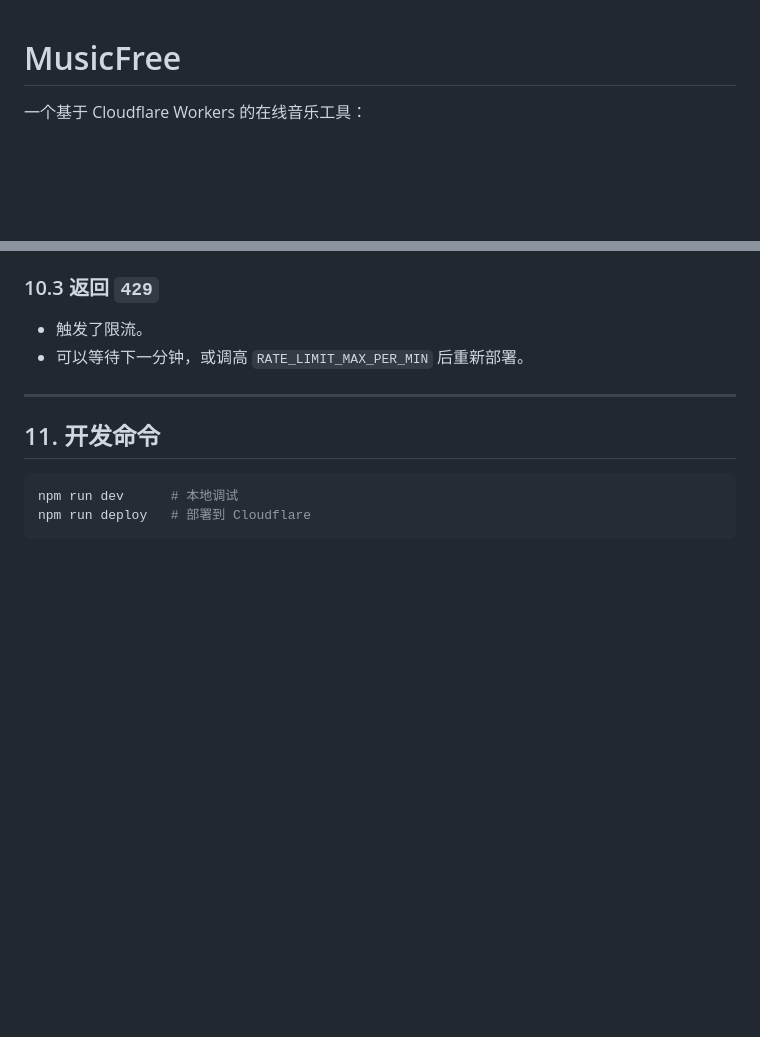
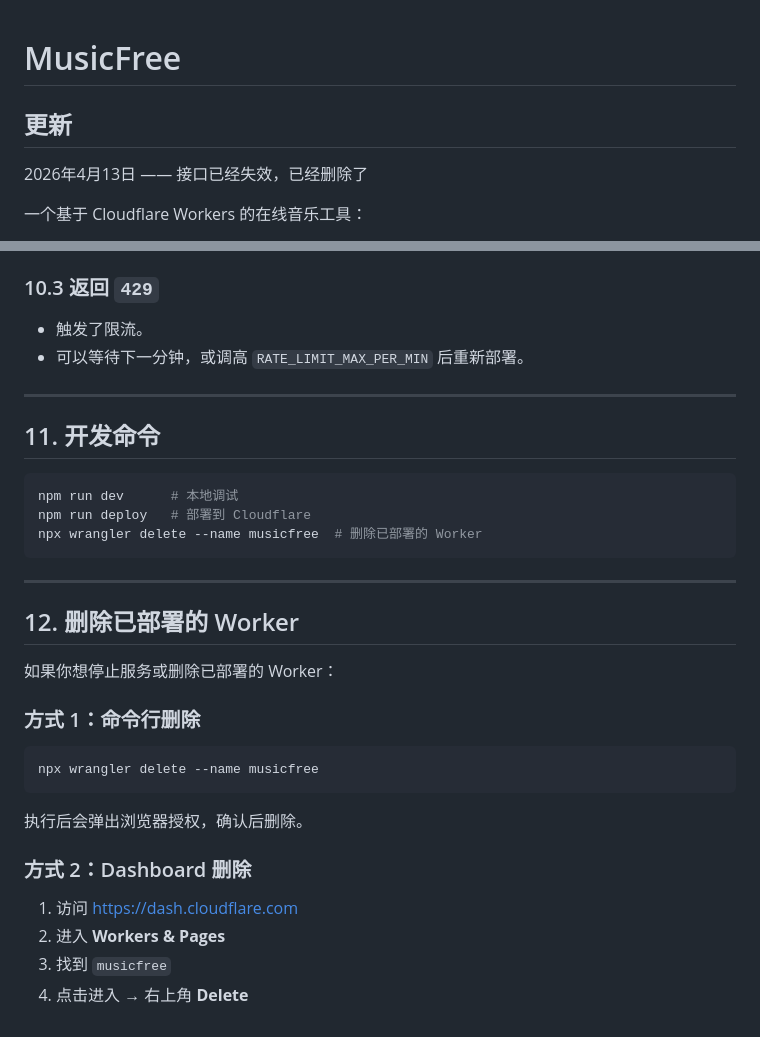
Before and after one commit to SheenHalo/musicfree, a Markdown page: readme.md, 2 parts joined by grey strips. Rendered like a GitHub page; blank space fills up the shorter version.

Commit message:
更新了删除worker的命令

````diff
--- a/readme.md
+++ b/readme.md
@@ -1,4 +1,6 @@
 # MusicFree
+## 更新
+2026年4月13日 —— 接口已经失效，已经删除了
 
 一个基于 Cloudflare Workers 的在线音乐工具：
 
@@ -224,4 +226,25 @@ POST Body 示例：
 ```bash
 npm run dev      # 本地调试
 npm run deploy   # 部署到 Cloudflare
+npx wrangler delete --name musicfree  # 删除已部署的 Worker
 ```
+
+---
+
+## 12. 删除已部署的 Worker
+
+如果你想停止服务或删除已部署的 Worker：
+
+### 方式 1：命令行删除
+
+```bash
+npx wrangler delete --name musicfree
+```
+
+执行后会弹出浏览器授权，确认后删除。
+
+### 方式 2：Dashboard 删除
+1. 访问 https://dash.cloudflare.com
+2. 进入 **Workers & Pages**
+3. 找到 `musicfree`
+4. 点击进入 → 右上角 **Delete**
````
